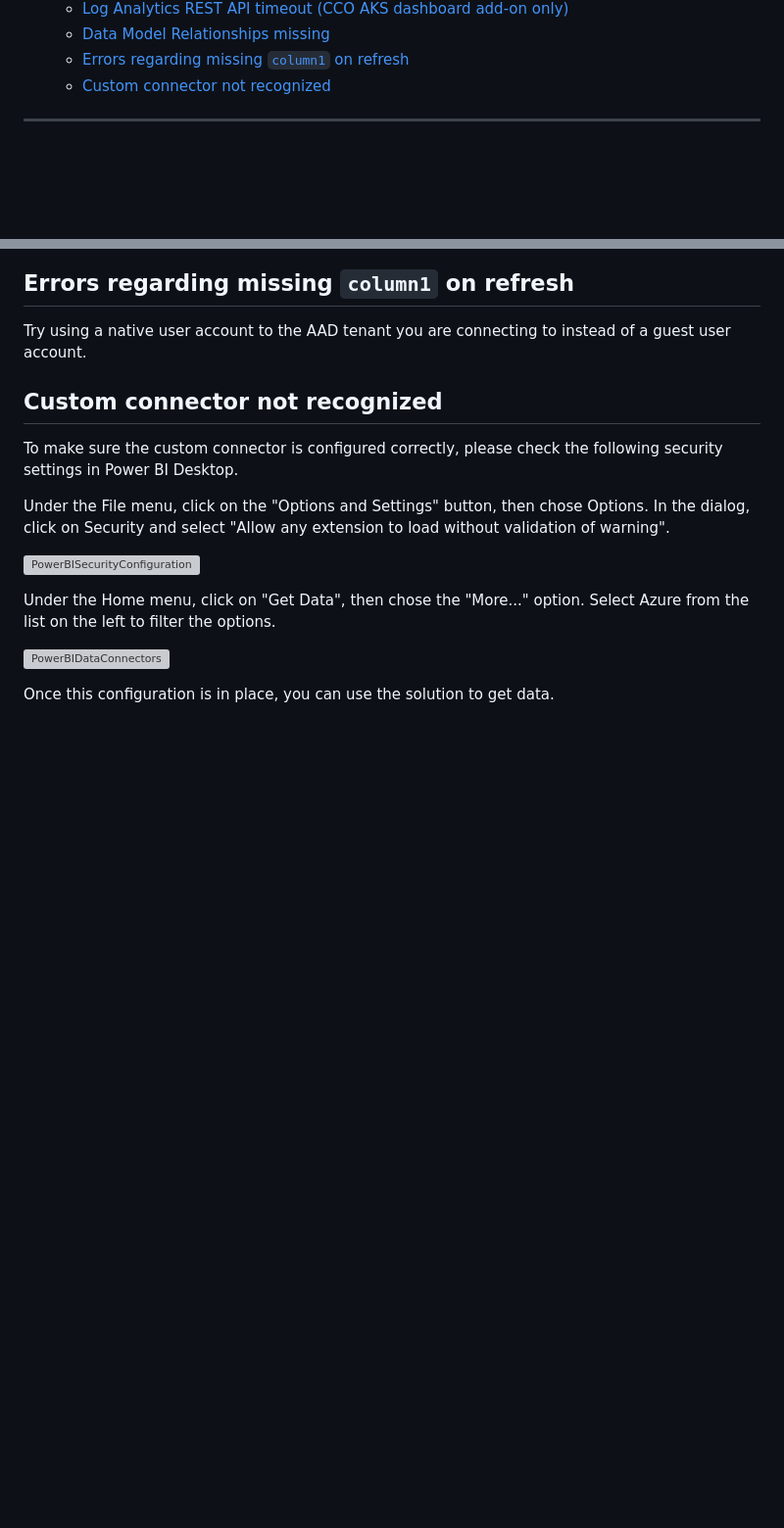
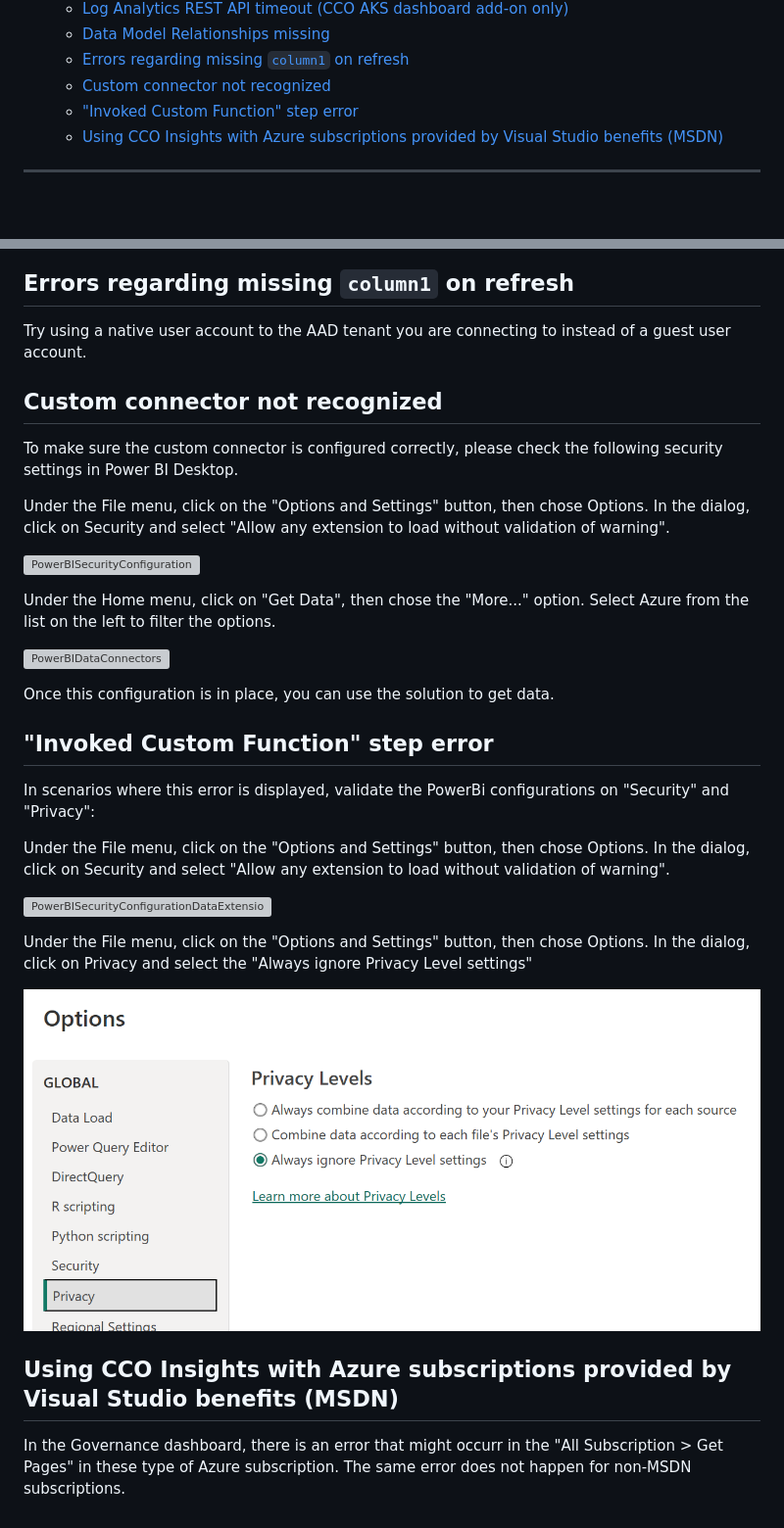
Before and after one commit to Azure/CCOInsights, a Markdown page: docs/wiki/Troubleshooting Guide.md, 2 parts joined by grey strips. Shown at 98% size. GitHub-like rendering; pictures changed too: docs/wiki/media/PowerBI-PrivacyConfigurationPrivacyLevels.png (added); blank space fills up the shorter version; grey boxes are pictures that could not be loaded.

Commit message:
Updated Troubleshooting guide (#344)
* Update Troubleshooting Guide.md

* Update Troubleshooting Guide.md

* Add files via upload

* Update Troubleshooting Guide.md

```diff
--- a/docs/wiki/Troubleshooting Guide.md
+++ b/docs/wiki/Troubleshooting Guide.md
@@ -12,7 +12,8 @@
   - [Data Model Relationships missing](#data-model-relationships-missing)
   - [Errors regarding missing `column1` on refresh](#errors-regarding-missing-column1-on-refresh)
   - [Custom connector not recognized](#custom-connector-not-recognized)
-
+  - ["Invoked Custom Function" step error](#invoked-custom-function-step-error)
+  - [Using CCO Insights with Azure subscriptions provided by Visual Studio benefits (MSDN)](#using-cco-insights-with-azure-subscriptions-provided-by-visual-studio-benefits-msdn)
 ---
 
 <br>
@@ -118,6 +119,22 @@ Under the Home menu, click on "Get Data", then chose the "More..." option. Selec
 
 Once this configuration is in place, you can use the solution to get data.
 
+## "Invoked Custom Function" step error
+
+In scenarios where this error is displayed, validate the PowerBi configurations on "Security" and "Privacy":
+
+Under the File menu, click on the "Options and Settings" button, then chose Options. In the dialog, click on Security and select "Allow any extension to load without validation of warning".
+
+![PowerBISecurityConfigurationDataExtensions][PowerBISecurityConfiguration]
+
+Under the File menu, click on the "Options and Settings" button, then chose Options. In the dialog, click on Privacy and select the "Always ignore Privacy Level settings"
+
+![PowerBIPrivacyConfigurationLevels][PowerBIPrivacyConfiguration]
+
+## Using CCO Insights with Azure subscriptions provided by Visual Studio benefits (MSDN)
+
+In the Governance dashboard, there is an error that might occurr in the "All Subscription > Get Pages" in these type of Azure subscription. The same error does not happen for non-MSDN subscriptions.
+
 <!-- Docs -->
 [PowerBIDesktop]: <https://learn.microsoft.com/en-us/power-bi/fundamentals/desktop-get-the-desktop>
 
@@ -135,5 +152,6 @@ Once this configuration is in place, you can use the solution to get data.
 [LocaleOptionsPowerBI]: <./media/locale_options_powerBI.PNG>
 [PowerBISecurityConfiguration]: <./media/PowerBI-SecurityConfiguration.png>
 [PowerBIDataConnectors]: <./media/PowerBI-DataConnectors.png>
+[PowerBIPrivacyConfiguration]: <./media/PowerBI-PrivacyConfigurationPrivacyLevels.png>
 
 <!-- References -->
```
